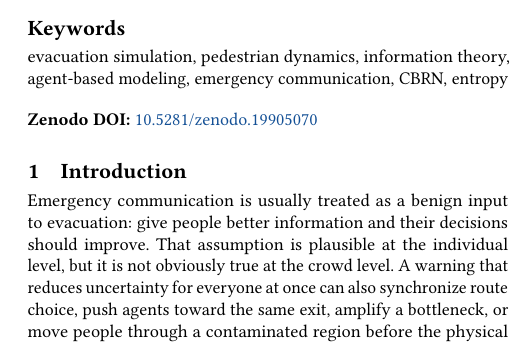
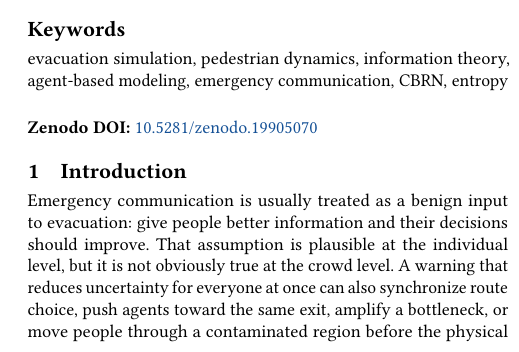
Before and after one commit to gongahkia/chiyoda, a LaTeX paper (paper/main.tex): part of one column of page 1 of 16, cut so that both start at the same text. Compiled offline with pdfLaTeX; a LaTeX package or settings file that is missing is left out.

Commit message:
feat(app): updated

```diff
--- a/paper/main.tex
+++ b/paper/main.tex
@@ -64,7 +64,7 @@ agent-based modeling, emergency communication, CBRN, entropy}
 
 \begin{document}
 \maketitle
-\noindent\textbf{Zenodo DOI:} \href{https://doi.org/10.5281/zenodo.19905070}{10.5281/zenodo.19905070}\par\medskip
+\noindent\textbf{Zenodo DOI:} \href{https://doi.org/10.5281/zenodo.19905070}{10.5281/zenodo.19905070}
 
 \input{sections/introduction}
 \input{sections/background}
```
Also changed, not shown: paper/main_smoke.tex (+1 -1 lines), README.md, paper/main.pdf.
